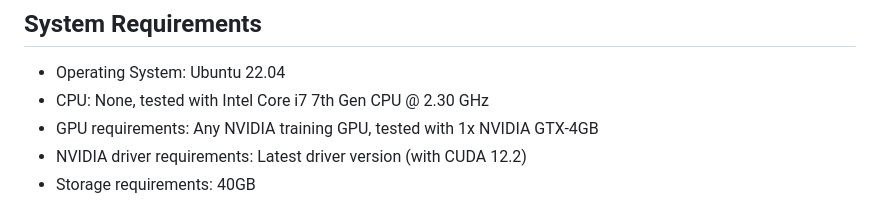
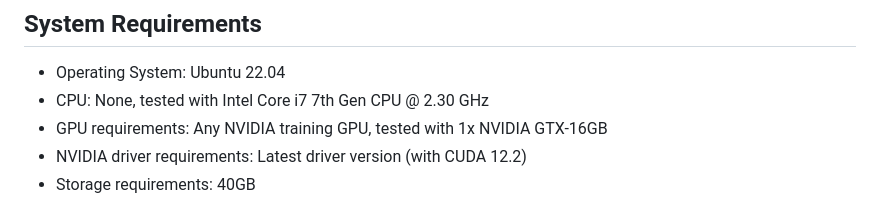
Before and after one commit to Rahman2001/nim-factory, a Markdown page: README.md, the part around the change. GitHub-like rendering.

```diff
--- a/README.md
+++ b/README.md
@@ -14,7 +14,7 @@ From there, you will see how to build an inference engine using Nvidia TensorRT-
 ## System Requirements
 - Operating System: Ubuntu 22.04
 - CPU: None, tested with Intel Core i7 7th Gen CPU @ 2.30 GHz
-- GPU requirements: Any NVIDIA training GPU, tested with 1x NVIDIA GTX-4GB
+- GPU requirements: Any NVIDIA training GPU, tested with 1x NVIDIA GTX-16GB
 - NVIDIA driver requirements: Latest driver version (with CUDA 12.2)
 - Storage requirements: 40GB
 
```
